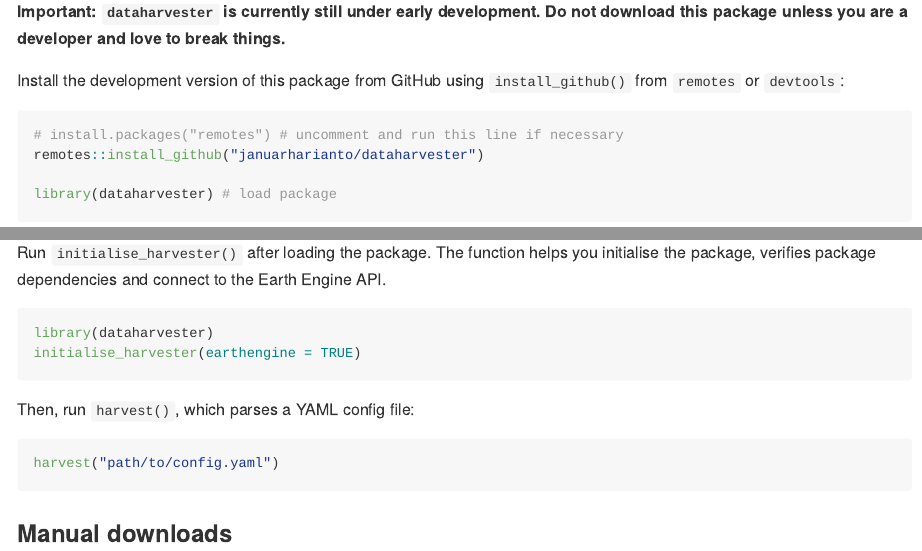
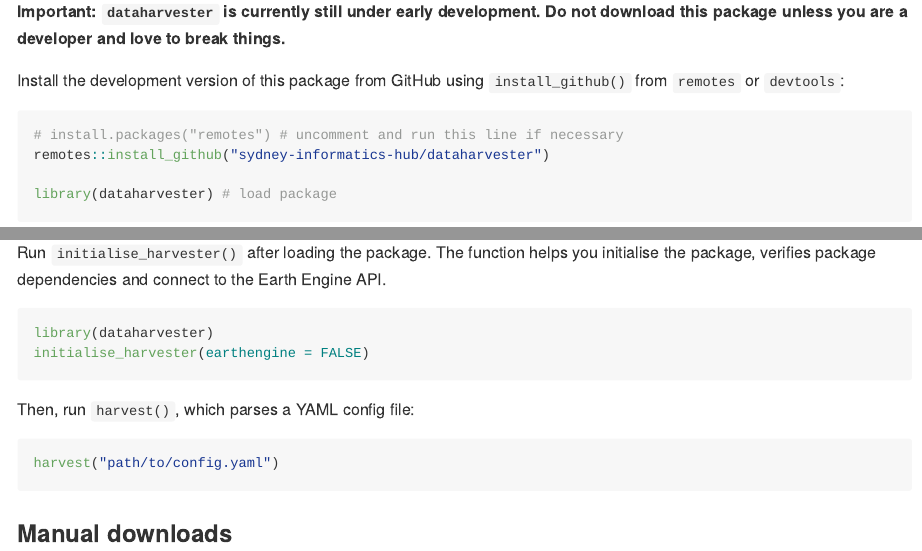
Before and after one commit to Sydney-Informatics-Hub/dataharvester, an R Markdown document (README.Rmd): the page in a window 1100 px wide, from 560 px down, and a second part further down, joined at a grey line. The pictures show the output file README.md that the author committed with the source, drawn offline in the style of GitHub.

Commit message:
fix: incorrect install instructions in README

````diff
--- a/README.Rmd
+++ b/README.Rmd
@@ -49,7 +49,7 @@
 
 ```{r install, eval=FALSE}
 # install.packages("remotes") # uncomment and run this line if necessary
-remotes::install_github("januarharianto/dataharvester")
+remotes::install_github("sydney-informatics-hub/dataharvester")
 
 library(dataharvester) # load package
 ```
@@ -61,7 +61,7 @@
 Run `initialise_harvester()` after loading the package. The function helps you initialise the package, verifies package dependencies and connect to the Earth Engine API.
 ```{r example, eval=FALSE}
 library(dataharvester)
-initialise_harvester(earthengine = TRUE)
+initialise_harvester(earthengine = FALSE)
 ```
 
 Then, run `harvest()`, which parses a YAML config file:
````
Also changed, not shown: README.md.
